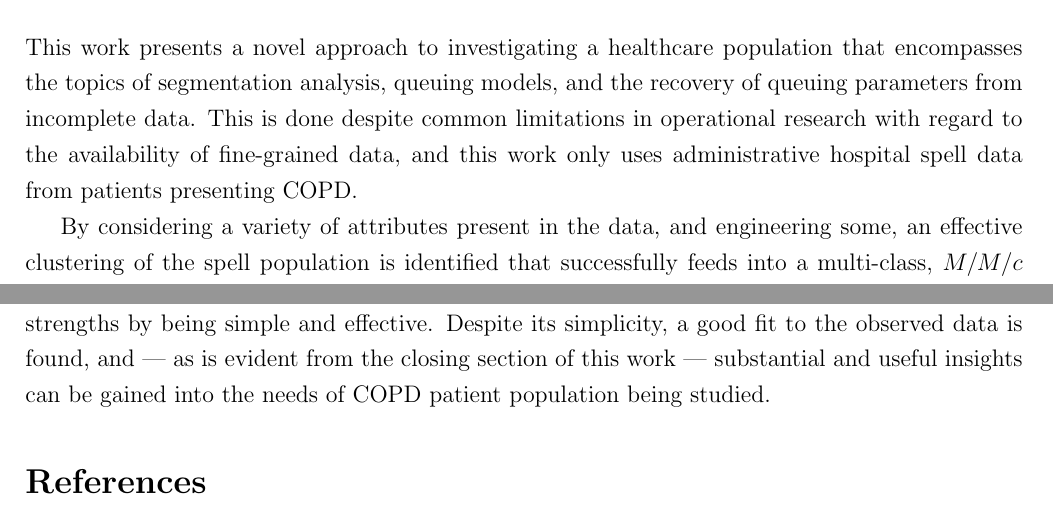
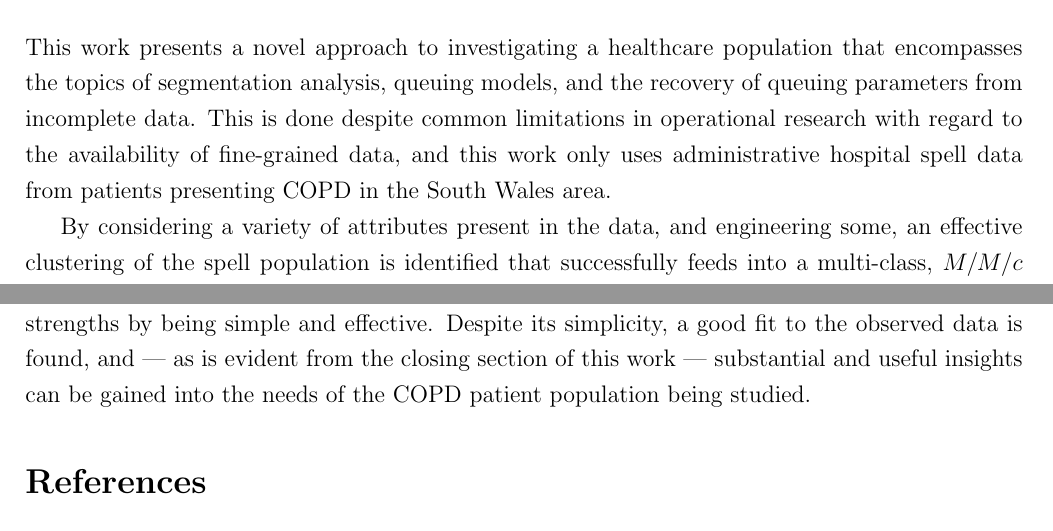
Before and after one commit to daffidwilde/copd-paper, a LaTeX paper (main.tex, which reads sections/conclusion.tex): two parts of pages 18 and 21 of 25, joined at a grey line, cut so that both start at the same text. Compiled offline with pdfLaTeX.

Commit message:
Catch grammatical error in conclusion.

```diff
--- a/sections/conclusion.tex
+++ b/sections/conclusion.tex
@@ -5,7 +5,7 @@ that encompasses the topics of segmentation analysis, queuing models, and the
 recovery of queuing parameters from incomplete data. This is done despite common
 limitations in operational research with regard to the availability of
 fine-grained data, and this work only uses administrative hospital spell data
-from patients presenting COPD.\
+from patients presenting COPD in the South Wales area.\
 
 By considering a variety of attributes present in the data, and engineering
 some, an effective clustering of the spell population is identified that
@@ -27,4 +27,5 @@ cluster, and a common number of servers to emulate resource availability. The
 parameterisation itself offers its strengths by being simple and effective.
 Despite its simplicity, a good fit to the observed data is found, and --- as is
 evident from the closing section of this work --- substantial and useful
-insights can be gained into the needs of COPD patient population being studied.
+insights can be gained into the needs of the COPD patient population being
+studied.
```
Also changed, not shown: main.pdf.
